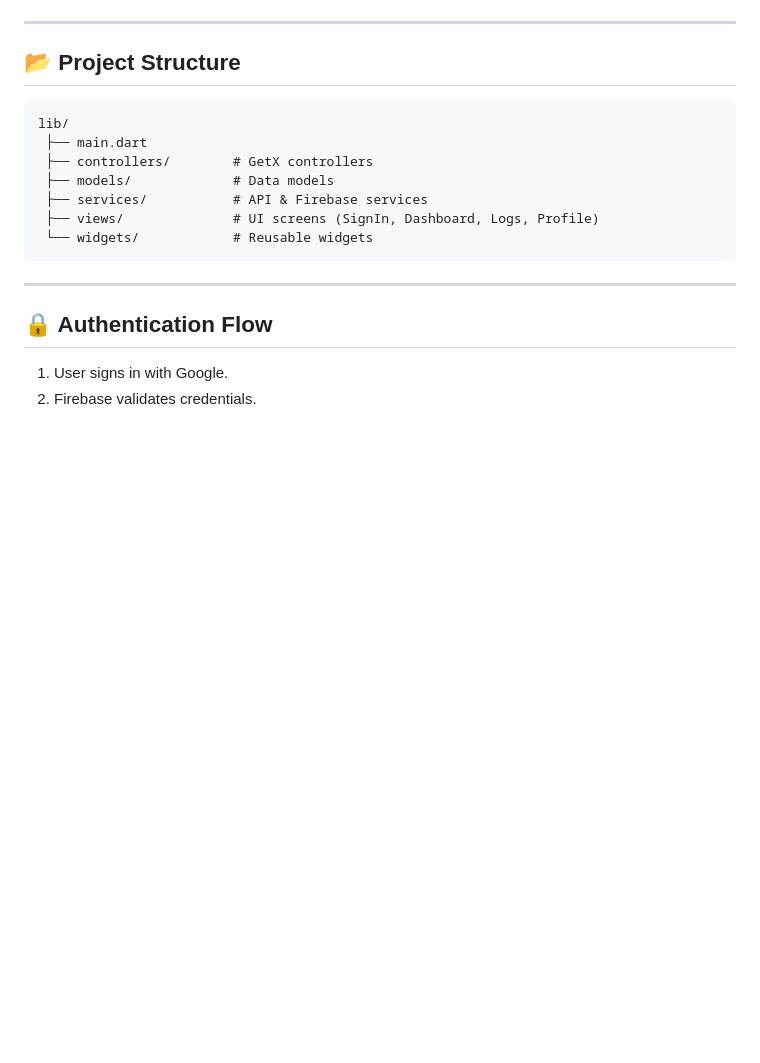
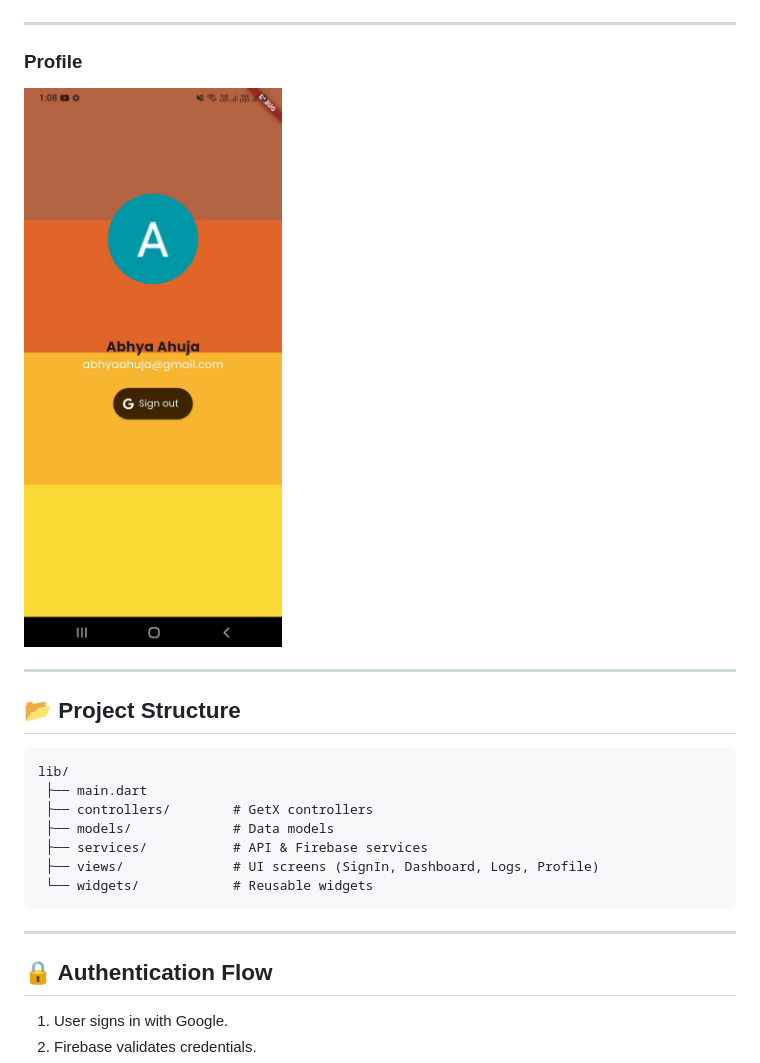
Before and after one commit to AbhyaAhuja/DailyHealthTracker, a Markdown page: README.md, the part around the change. GitHub-like rendering; pictures changed too: assets/profile.jpg (added); blank space fills up the shorter version.

Commit message:
added profile screen

````diff
--- a/README.md
+++ b/README.md
@@ -60,6 +60,11 @@ The app integrates **Firebase Authentication** for secure login and provides a d
 
 ---
 
+### Profile
+<img src="assets/profile.jpg" alt="Sign-In Screen" width="400" height="800">
+
+---
+
 ## 📂 Project Structure
 ```
 lib/
````
Also changed, not shown: 2 other files.
